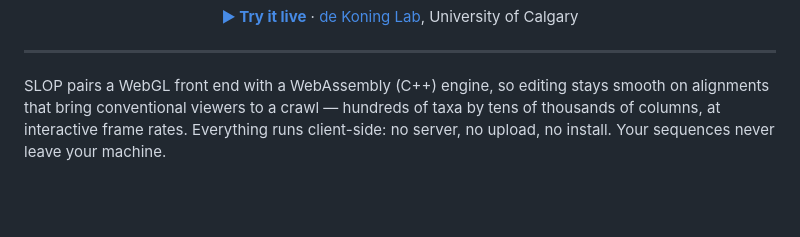
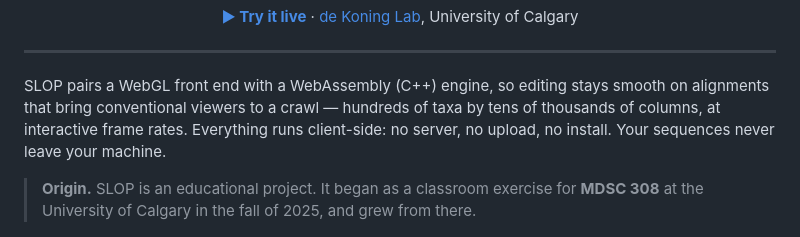
Before and after one commit to dekoning-lab/SLOP, a Markdown page: README.md, the part around the change. Rendered like a GitHub page; blank space fills up the shorter version.

Commit message:
Note the project's origin as an MDSC 308 classroom exercise
SLOP started as a course exercise for MDSC 308 at the University of Calgary
in fall 2025. Record that in the README so it matches the repository
description ahead of going public.

Co-Authored-By: Claude Opus 5 <noreply@anthropic.com>

```diff
--- a/README.md
+++ b/README.md
@@ -15,6 +15,8 @@ A GPU-accelerated multiple sequence alignment viewer and editor that runs entire
 ---
 
 SLOP pairs a WebGL front end with a WebAssembly (C++) engine, so editing stays smooth on alignments that bring conventional viewers to a crawl — hundreds of taxa by tens of thousands of columns, at interactive frame rates. Everything runs client-side: no server, no upload, no install. Your sequences never leave your machine.
+
+> **Origin.** SLOP is an educational project. It began as a classroom exercise for **MDSC 308** at the University of Calgary in the fall of 2025, and grew from there.
 
 ![SLOP viewing a 100 × 3000 nucleotide alignment](docs/screenshot.png)
 
```
